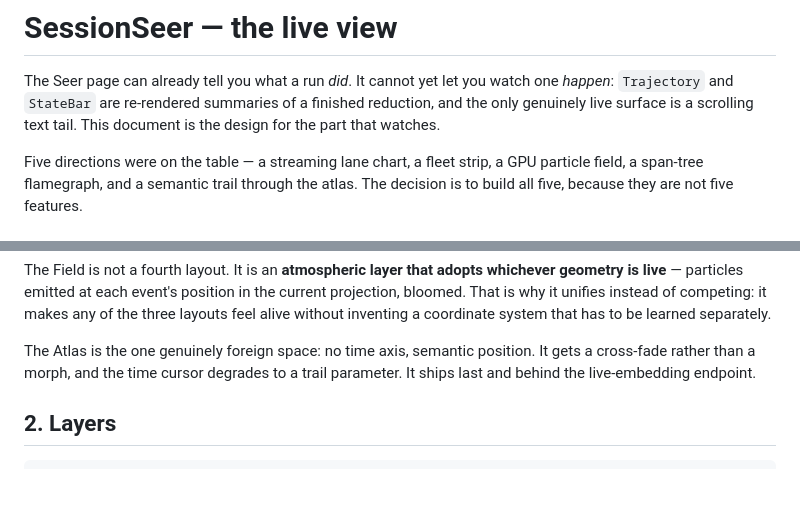
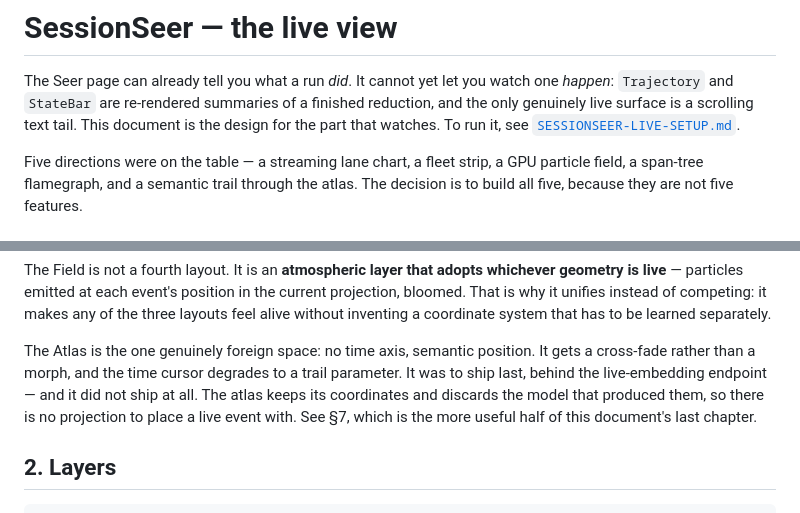
Before and after one commit to charbelmalo/nebulai, a Markdown page: docs/SESSIONSEER-LIVE.md, 2 parts joined by grey strips. Drawn GitHub-style; blank space fills up the shorter version.

```diff
--- a/docs/SESSIONSEER-LIVE.md
+++ b/docs/SESSIONSEER-LIVE.md
@@ -3,7 +3,8 @@
 The Seer page can already tell you what a run *did*. It cannot yet let you
 watch one *happen*: `Trajectory` and `StateBar` are re-rendered summaries of a
 finished reduction, and the only genuinely live surface is a scrolling text
-tail. This document is the design for the part that watches.
+tail. This document is the design for the part that watches. To run it, see
+[`SESSIONSEER-LIVE-SETUP.md`](SESSIONSEER-LIVE-SETUP.md).
 
 Five directions were on the table — a streaming lane chart, a fleet strip, a
 GPU particle field, a span-tree flamegraph, and a semantic trail through the
@@ -36,7 +37,10 @@ system that has to be learned separately.
 
 The Atlas is the one genuinely foreign space: no time axis, semantic position.
 It gets a cross-fade rather than a morph, and the time cursor degrades to a
-trail parameter. It ships last and behind the live-embedding endpoint.
+trail parameter. It was to ship last, behind the live-embedding endpoint — and
+it did not ship at all. The atlas keeps its coordinates and discards the model
+that produced them, so there is no projection to place a live event with. See
+§7, which is the more useful half of this document's last chapter.
 
 ## 2. Layers
 
```
Also changed, not shown: other parts of docs/SESSIONSEER-LIVE.md (+82 -2 lines), README.md (+7 -0 lines), docs/SESSIONSEER-LIVE-SETUP.md (added, +214 -0 lines).
